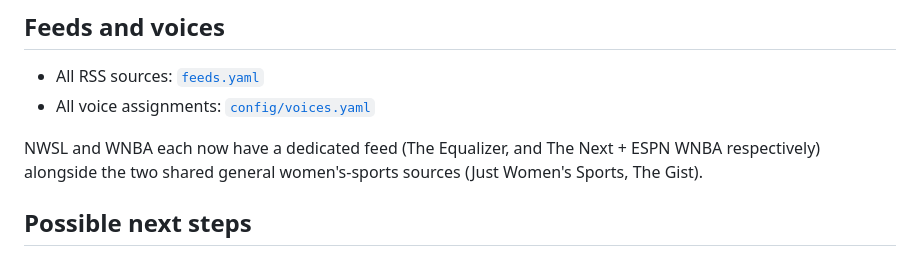
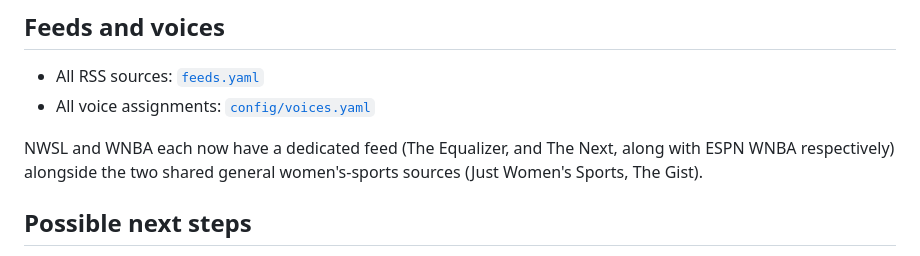
Before and after one commit to ellewiz/personalized-news-podcast, a Markdown page: README.md, the part around the change. Drawn GitHub-style.

```diff
--- a/README.md
+++ b/README.md
@@ -241,8 +241,7 @@ runs without a separate database.
 - All RSS sources: [`feeds.yaml`](./feeds.yaml)
 - All voice assignments: [`config/voices.yaml`](./config/voices.yaml)
 
-NWSL and WNBA each now have a dedicated feed (The Equalizer, and The Next + ESPN WNBA respectively) alongside the two shared general women's-sports
-sources (Just Women's Sports, The Gist).
+NWSL and WNBA each now have a dedicated feed (The Equalizer, and The Next, along with ESPN WNBA respectively) alongside the two shared general women's-sports sources (Just Women's Sports, The Gist).
 
 ## Possible next steps
 
```
